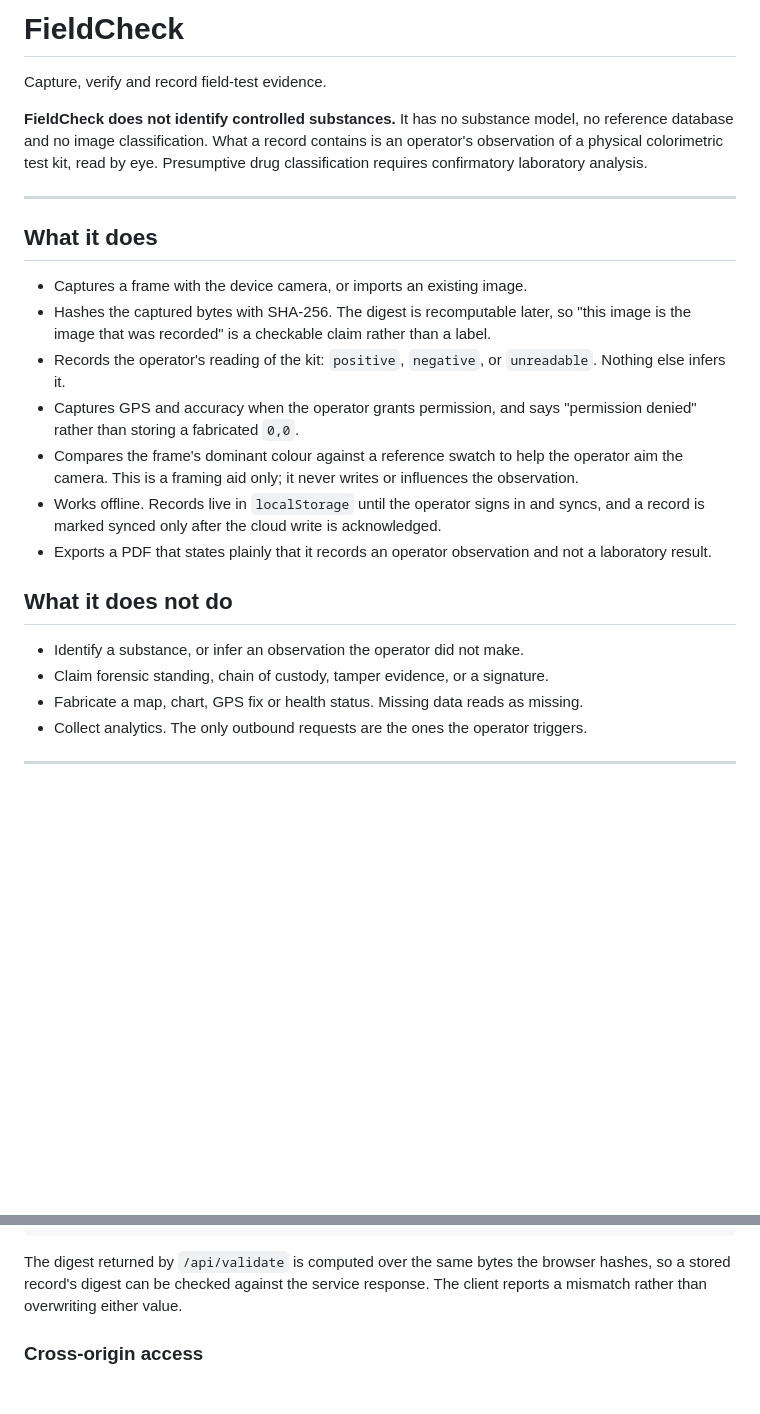
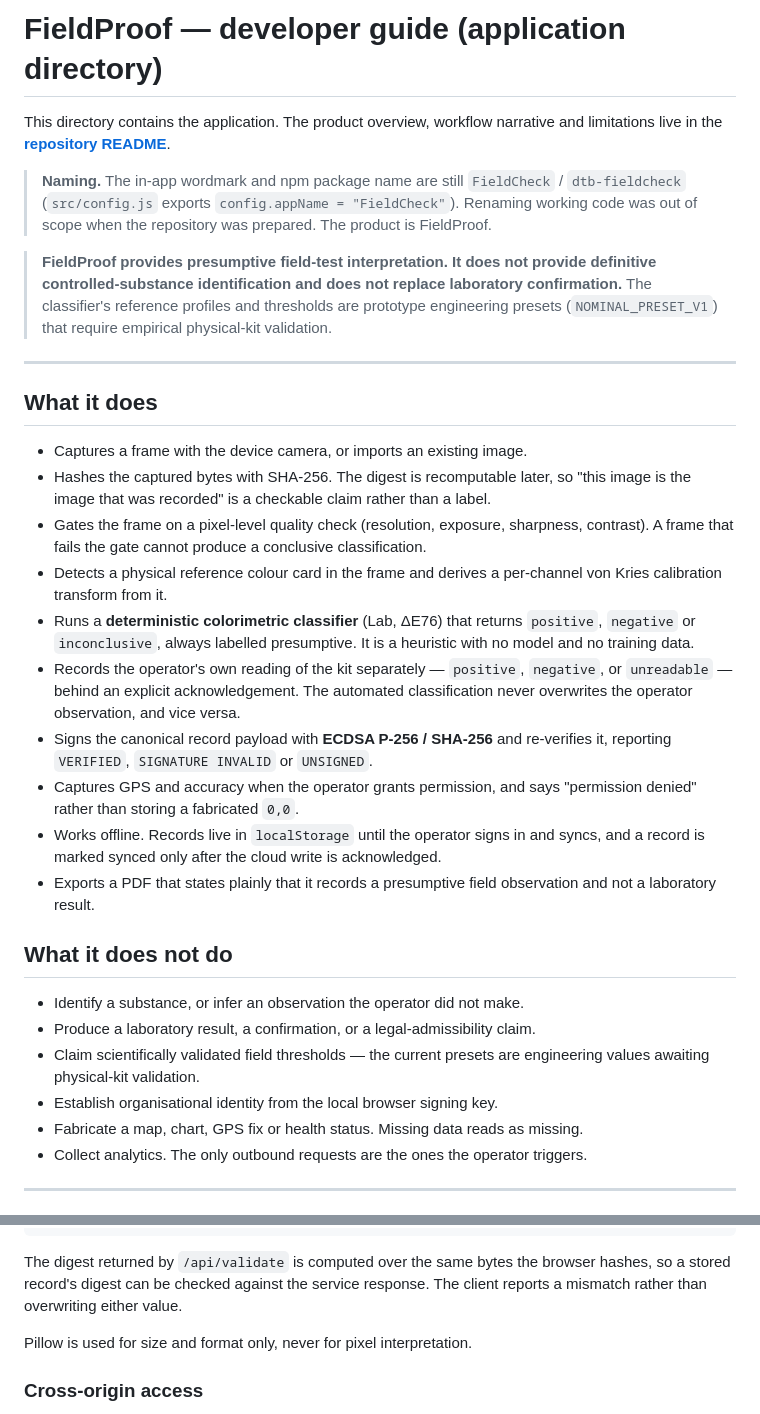
Before and after one commit to gopinath112006-max/Field-Proof, a Markdown page: dtb_modified/README.md, 2 parts joined by grey strips. GitHub-like rendering; blank space fills up the shorter version.

```diff
--- a/dtb_modified/README.md
+++ b/dtb_modified/README.md
@@ -1,11 +1,18 @@
-# FieldCheck
+# FieldProof — developer guide (application directory)
 
-Capture, verify and record field-test evidence.
+This directory contains the application. The product overview, workflow
+narrative and limitations live in the **[repository README](../README.md)**.
 
-**FieldCheck does not identify controlled substances.** It has no substance
-model, no reference database and no image classification. What a record contains
-is an operator's observation of a physical colorimetric test kit, read by eye.
-Presumptive drug classification requires confirmatory laboratory analysis.
+> **Naming.** The in-app wordmark and npm package name are still `FieldCheck` /
+> `dtb-fieldcheck` (`src/config.js` exports `config.appName = "FieldCheck"`).
+> Renaming working code was out of scope when the repository was prepared.
+> The product is FieldProof.
+
+> **FieldProof provides presumptive field-test interpretation. It does not
+> provide definitive controlled-substance identification and does not replace
+> laboratory confirmation.** The classifier's reference profiles and thresholds
+> are prototype engineering presets (`NOMINAL_PRESET_V1`) that require empirical
+> physical-kit validation.
 
 ---
 
@@ -15,23 +22,34 @@ Presumptive drug classification requires confirmatory laboratory analysis.
 - Hashes the captured bytes with SHA-256. The digest is recomputable later, so
   "this image is the image that was recorded" is a checkable claim rather than a
   label.
-- Records the operator's reading of the kit: `positive`, `negative`, or
-  `unreadable`. Nothing else infers it.
+- Gates the frame on a pixel-level quality check (resolution, exposure,
+  sharpness, contrast). A frame that fails the gate cannot produce a conclusive
+  classification.
+- Detects a physical reference colour card in the frame and derives a per-channel
+  von Kries calibration transform from it.
+- Runs a **deterministic colorimetric classifier** (Lab, ΔE76) that returns
+  `positive`, `negative` or `inconclusive`, always labelled presumptive. It is a
+  heuristic with no model and no training data.
+- Records the operator's own reading of the kit separately — `positive`,
+  `negative`, or `unreadable` — behind an explicit acknowledgement. The automated
+  classification never overwrites the operator observation, and vice versa.
+- Signs the canonical record payload with **ECDSA P-256 / SHA-256** and
+  re-verifies it, reporting `VERIFIED`, `SIGNATURE INVALID` or `UNSIGNED`.
 - Captures GPS and accuracy when the operator grants permission, and says
   "permission denied" rather than storing a fabricated `0,0`.
-- Compares the frame's dominant colour against a reference swatch to help the
-  operator aim the camera. This is a framing aid only; it never writes or
-  influences the observation.
 - Works offline. Records live in `localStorage` until the operator signs in and
   syncs, and a record is marked synced only after the cloud write is
   acknowledged.
-- Exports a PDF that states plainly that it records an operator observation and
-  not a laboratory result.
+- Exports a PDF that states plainly that it records a presumptive field
+  observation and not a laboratory result.
 
 ## What it does not do
 
 - Identify a substance, or infer an observation the operator did not make.
-- Claim forensic standing, chain of custody, tamper evidence, or a signature.
+- Produce a laboratory result, a confirmation, or a legal-admissibility claim.
+- Claim scientifically validated field thresholds — the current presets are
+  engineering values awaiting physical-kit validation.
+- Establish organisational identity from the local browser signing key.
 - Fabricate a map, chart, GPS fix or health status. Missing data reads as
   missing.
 - Collect analytics. The only outbound requests are the ones the operator
@@ -148,6 +203,8 @@ uvicorn main:app --reload --port 8000
 The digest returned by `/api/validate` is computed over the same bytes the
 browser hashes, so a stored record's digest can be checked against the service
 response. The client reports a mismatch rather than overwriting either value.
+
+Pillow is used for size and format only, never for pixel interpretation.
 
 ### Cross-origin access
 
```
Also changed, not shown: other parts of dtb_modified/README.md (+57 -7 lines), README.md (added, +381 -0 lines).
